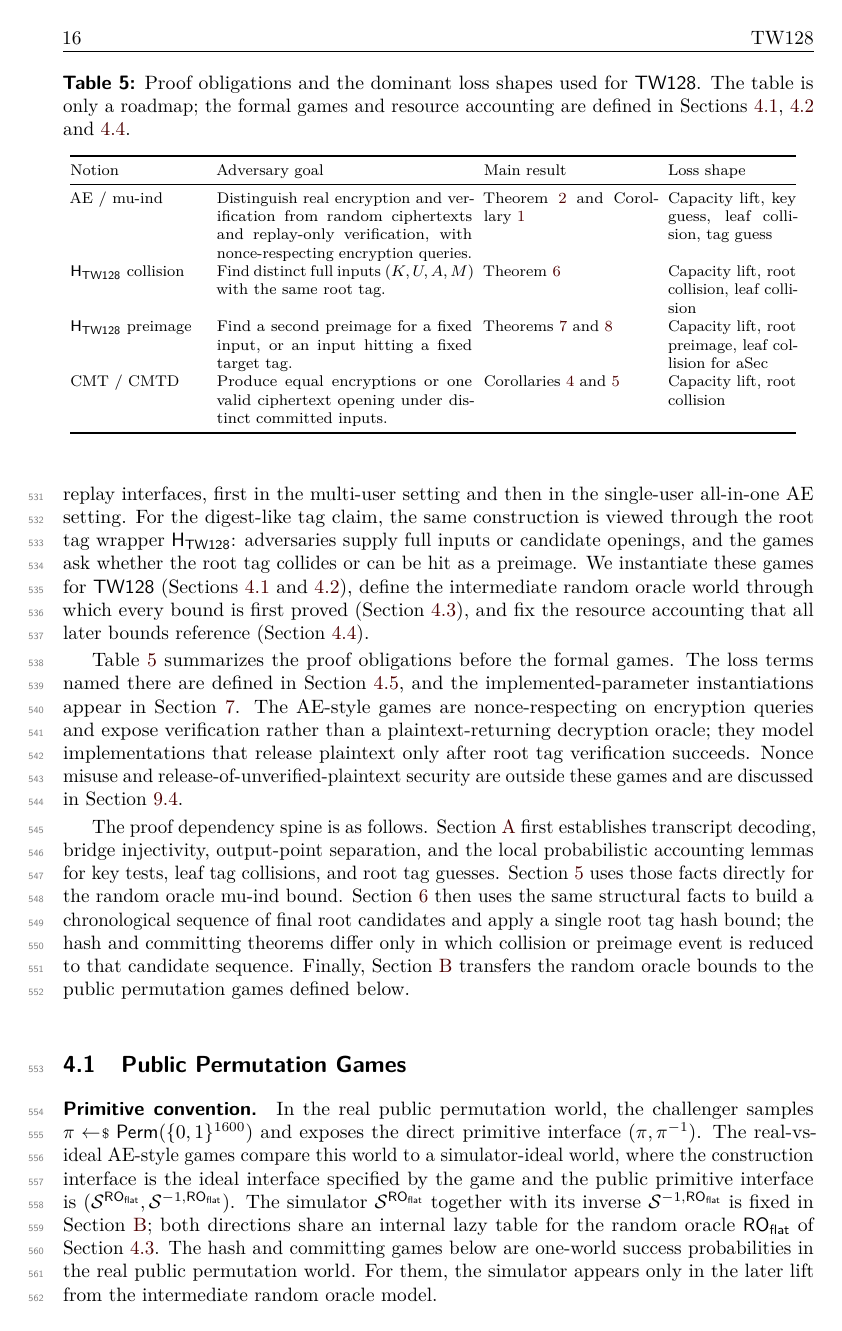
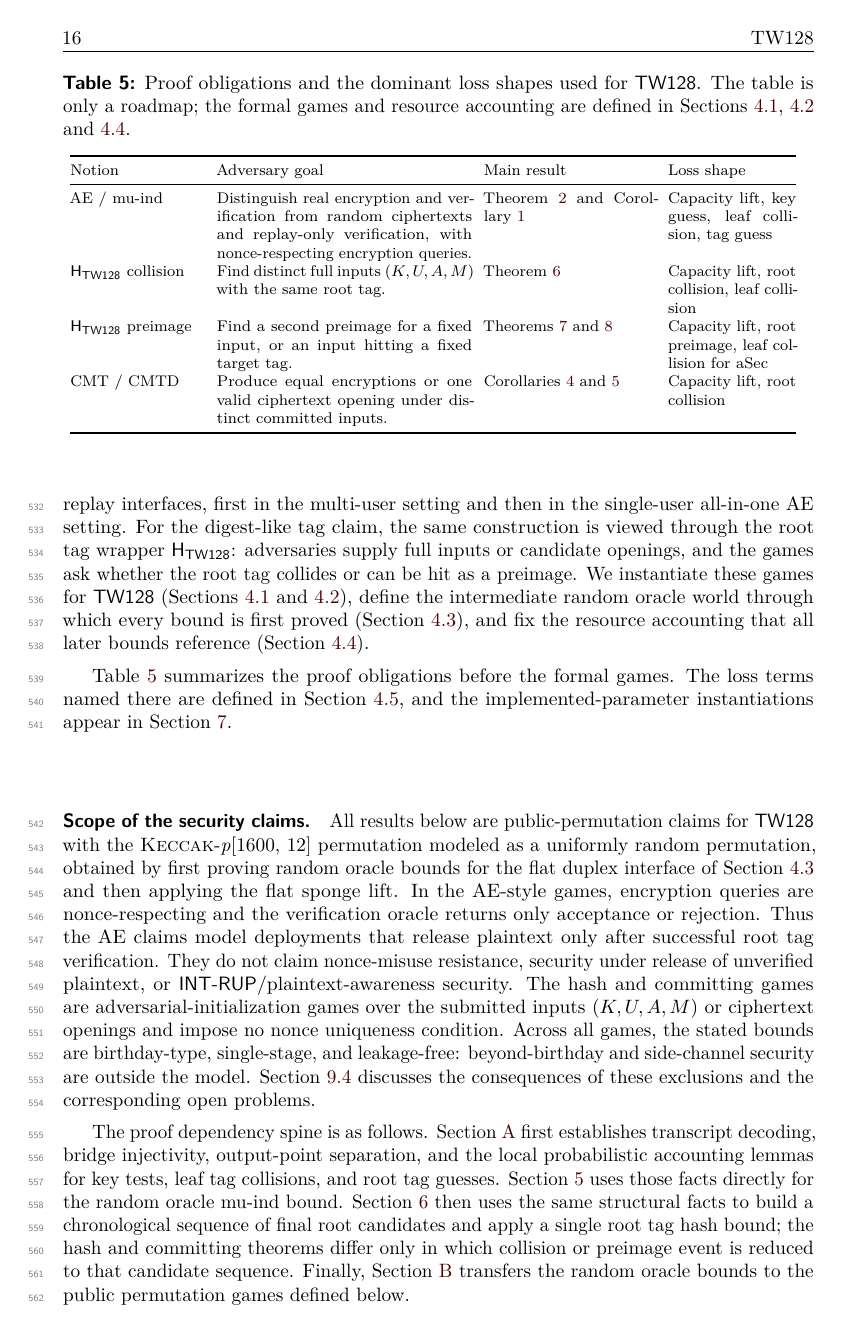
Before and after one commit to codahale/treewrap, a LaTeX document (paper/main.tex, which reads paper/sections/04-security-model.tex): page 16 of 65. Compiled offline with pdfLaTeX.

Commit message:
Consolidate security scope caveats
Add a formal scope paragraph to the security model covering nonce misuse, unverified plaintext release, RUP/plaintext-awareness, birthday-type bounds, and leakage exclusions. Adjust the introduction and limitations discussion to point to that consolidated scope, and rebuild the paper PDF.

```diff
--- a/paper/sections/04-security-model.tex
+++ b/paper/sections/04-security-model.tex
@@ -17,11 +17,23 @@ reference (\Cref{sec:resources}).
 \Cref{tab:security-notions} summarizes the proof obligations before the formal
 games. The loss terms named there are defined in \Cref{sec:loss-terms}, and the
 implemented-parameter instantiations appear in \Cref{sec:concrete-security}.
-The AE-style games are nonce-respecting on encryption queries and expose
-verification rather than a plaintext-returning decryption oracle; they model
-implementations that release plaintext only after root tag verification
-succeeds. Nonce misuse and release-of-unverified-plaintext security are outside
-these games and are discussed in \Cref{sec:limitations}.
+
+\paragraph{Scope of the security claims.}
+All results below are public-permutation claims for \TW{} with the
+\Keccakp{} permutation modeled as a uniformly random permutation, obtained by
+first proving random oracle bounds for the flat duplex interface of
+\Cref{sec:ro-model} and then applying the flat sponge lift. In the AE-style
+games, encryption queries are nonce-respecting and the verification oracle
+returns only acceptance or rejection. Thus the AE claims model deployments that
+release plaintext only after successful root tag verification. They do not
+claim nonce-misuse resistance, security under release of unverified plaintext,
+or \textsf{INT-RUP}/plaintext-awareness security. The hash and committing games
+are adversarial-initialization games over the submitted inputs $(K,U,A,M)$ or
+ciphertext openings and impose no nonce uniqueness condition. Across all games,
+the stated bounds are birthday-type, single-stage, and leakage-free:
+beyond-birthday and side-channel security are outside the model.
+\Cref{sec:limitations} discusses the consequences of these exclusions and the
+corresponding open problems.
 
 \begin{table}[t]
   \centering
```
Also changed, not shown: paper/sections/01-introduction.tex (+6 -4 lines), paper/sections/09-discussion.tex (+16 -11 lines), paper/main.pdf.
